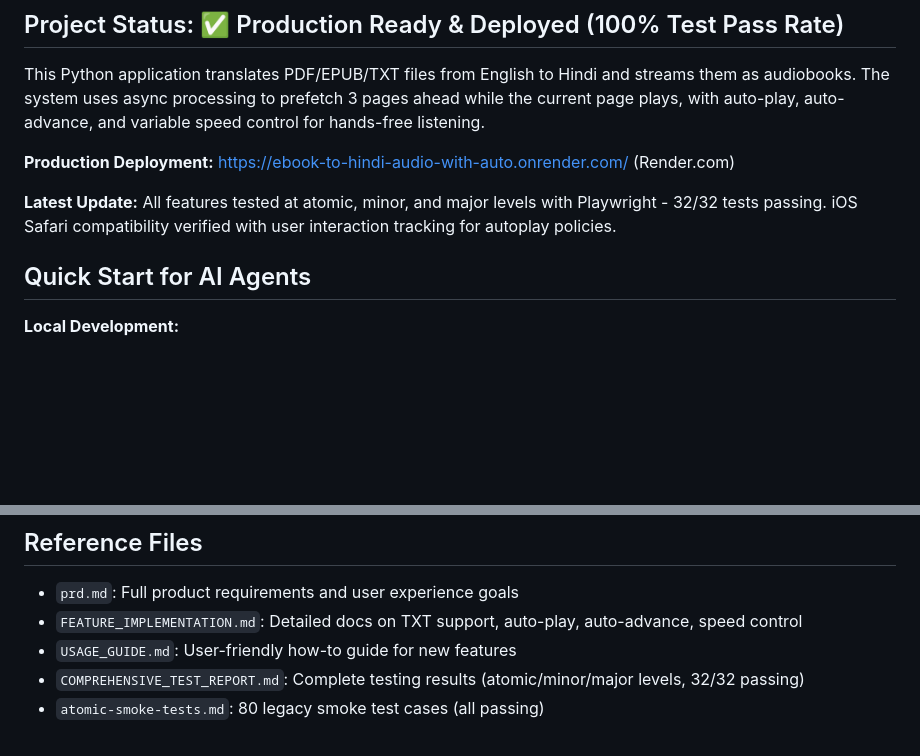
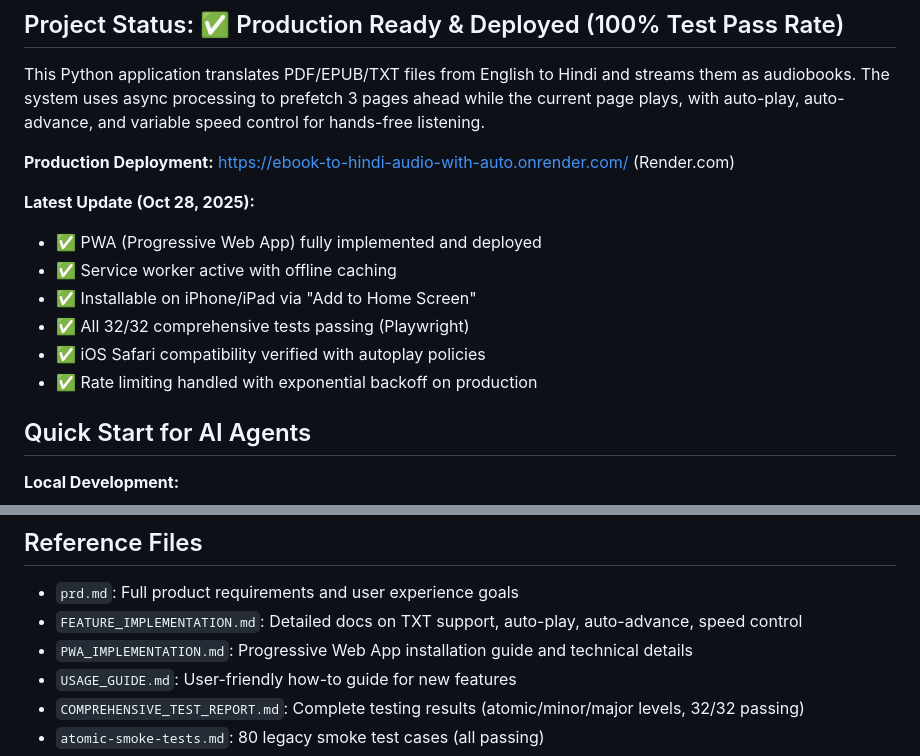
Before and after one commit to vickyparashar/ebook-to-hindi-audio-with-auto-translation, a Markdown page: .github/copilot-instructions.md, 2 parts joined by grey strips. Rendered like a GitHub page; blank space fills up the shorter version.

Commit message:
Update copilot-instructions.md with latest PWA deployment status

```diff
--- a/.github/copilot-instructions.md
+++ b/.github/copilot-instructions.md
@@ -6,7 +6,13 @@ This Python application translates PDF/EPUB/TXT files from English to Hindi and
 
 **Production Deployment:** https://ebook-to-hindi-audio-with-auto.onrender.com/ (Render.com)
 
-**Latest Update:** All features tested at atomic, minor, and major levels with Playwright - 32/32 tests passing. iOS Safari compatibility verified with user interaction tracking for autoplay policies.
+**Latest Update (Oct 28, 2025):**
+- ✅ PWA (Progressive Web App) fully implemented and deployed
+- ✅ Service worker active with offline caching
+- ✅ Installable on iPhone/iPad via "Add to Home Screen"
+- ✅ All 32/32 comprehensive tests passing (Playwright)
+- ✅ iOS Safari compatibility verified with autoplay policies
+- ✅ Rate limiting handled with exponential backoff on production
 
 ## Quick Start for AI Agents
 
@@ -341,6 +347,7 @@ ai-translate/
 ## Reference Files
 - `prd.md`: Full product requirements and user experience goals
 - `FEATURE_IMPLEMENTATION.md`: Detailed docs on TXT support, auto-play, auto-advance, speed control
+- `PWA_IMPLEMENTATION.md`: Progressive Web App installation guide and technical details
 - `USAGE_GUIDE.md`: User-friendly how-to guide for new features
 - `COMPREHENSIVE_TEST_REPORT.md`: Complete testing results (atomic/minor/major levels, 32/32 passing)
 - `atomic-smoke-tests.md`: 80 legacy smoke test cases (all passing)
```
